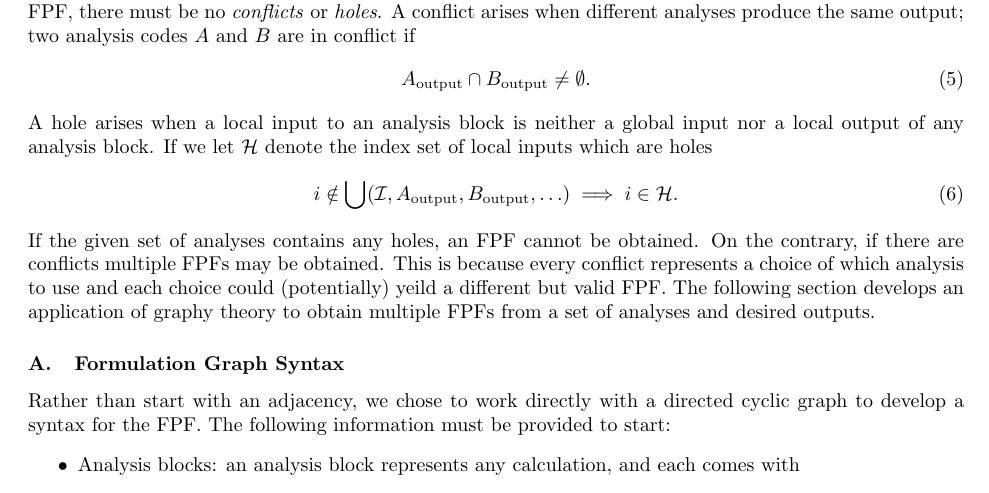
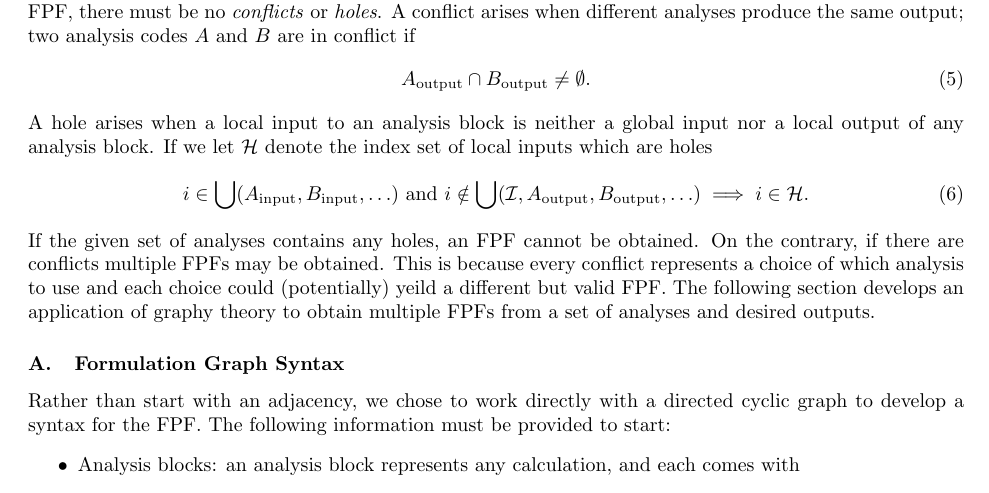
Before and after one commit to dpate/prob-formulation, a LaTeX paper (problem_formulation.tex, which reads graph_syntax.tex): part of page 4 of 5, cut so that both start at the same text. Compiled offline with pdfLaTeX.

Commit message:
DJP: a couple changes

```diff
--- a/graph_syntax.tex
+++ b/graph_syntax.tex
@@ -14,7 +14,7 @@
 		\end{equation}
 	A hole arises when a local input to an analysis block is neither a global input nor a local output of any analysis block. If we let $\mathcal{H}$ denote the index set of local inputs which are holes
 		\begin{equation}
-			i \notin \bigcup (\mathcal{I},A_\textrm{output},B_\textrm{output},\ldots)  \implies  i \in \mathcal{H}.
+			i \in \bigcup (A_\textrm{input},B_\textrm{input},\ldots) \textrm{ and } i \notin \bigcup (\mathcal{I},A_\textrm{output},B_\textrm{output},\ldots)  \implies  i \in \mathcal{H}.
 		\end{equation}
 	If the given set of analyses contains any holes, an FPF cannot be obtained. On the contrary, if there are conflicts multiple FPFs may be obtained. This is because every conflict represents a choice of which analysis to use and each choice could (potentially) yeild a different but valid FPF. The following section develops an application of graphy theory to obtain multiple FPFs from a set of analyses and desired outputs.
 
```
